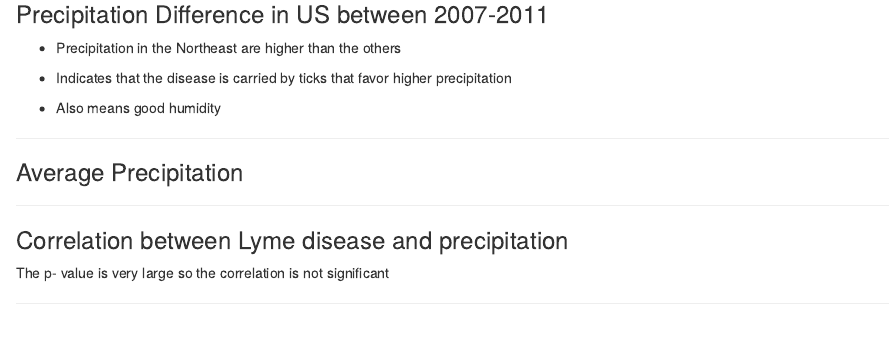
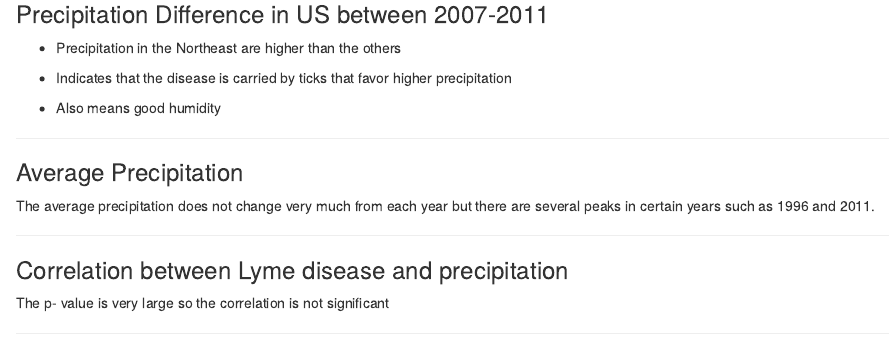
Before and after one commit to BinayaS/DS-202-Final-Project, an R Markdown document (Final_Project_Report.Rmd): the page in a window 1100 px wide, from 8800 px down. Rendered offline with R 4.5, knitr and Pandoc, with nearby package versions; the code chunks are not run, so their results and figures are left out.

Commit message:
Finish precipitation

````diff
--- a/Final_Project_Report.Rmd
+++ b/Final_Project_Report.Rmd
@@ -802,6 +802,8 @@ ltp %>%
 
 ### Average Precipitation
 
+The average precipitation does not change very much from each year but there are several peaks in certain years such as 1996 and 2011.
+
 ```{r message=FALSE, warning=FALSE, echo=FALSE}
 
 prec3 <- pivot_longer(prec, cols = starts_with("prec"), names_to = "years", values_to = "precipitation")
````
Also changed, not shown: Final_Project_Report.html.
